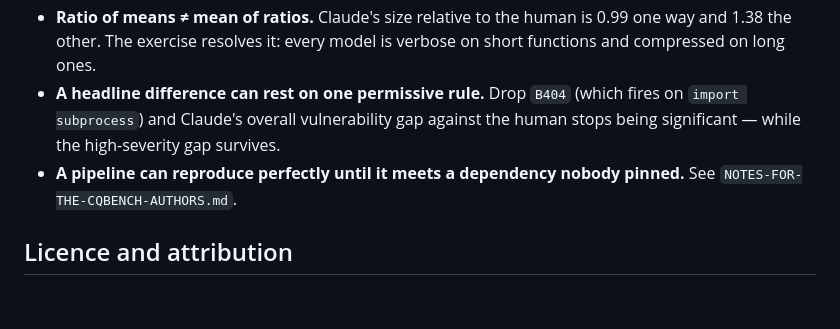
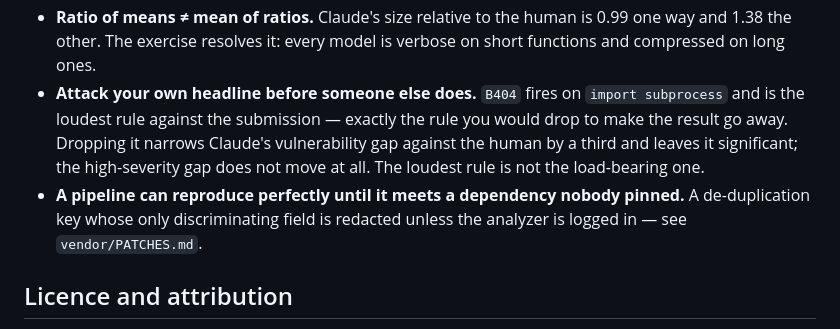
Before and after one commit to dessertlab/cqbench-handson, a Markdown page: README.md, the part around the change. GitHub-like rendering; blank space fills up the shorter version.

```diff
--- a/README.md
+++ b/README.md
@@ -209,11 +209,15 @@ participants find them rather than being told:
 - **Ratio of means ≠ mean of ratios.** Claude's size relative to the human is
   0.99 one way and 1.38 the other. The exercise resolves it: every model is
   verbose on short functions and compressed on long ones.
-- **A headline difference can rest on one permissive rule.** Drop `B404` (which
-  fires on `import subprocess`) and Claude's overall vulnerability gap against
-  the human stops being significant — while the high-severity gap survives.
+- **Attack your own headline before someone else does.** `B404` fires on
+  `import subprocess` and is the loudest rule against the submission — exactly
+  the rule you would drop to make the result go away. Dropping it narrows
+  Claude's vulnerability gap against the human by a third and leaves it
+  significant; the high-severity gap does not move at all. The loudest rule is
+  not the load-bearing one.
 - **A pipeline can reproduce perfectly until it meets a dependency nobody
-  pinned.** See `NOTES-FOR-THE-CQBENCH-AUTHORS.md`.
+  pinned.** A de-duplication key whose only discriminating field is redacted
+  unless the analyzer is logged in — see `vendor/PATCHES.md`.
 
 ## Licence and attribution
 
```
Also changed, not shown: NOTES-FOR-THE-CQBENCH-AUTHORS.md (deleted, +0 -79 lines).
